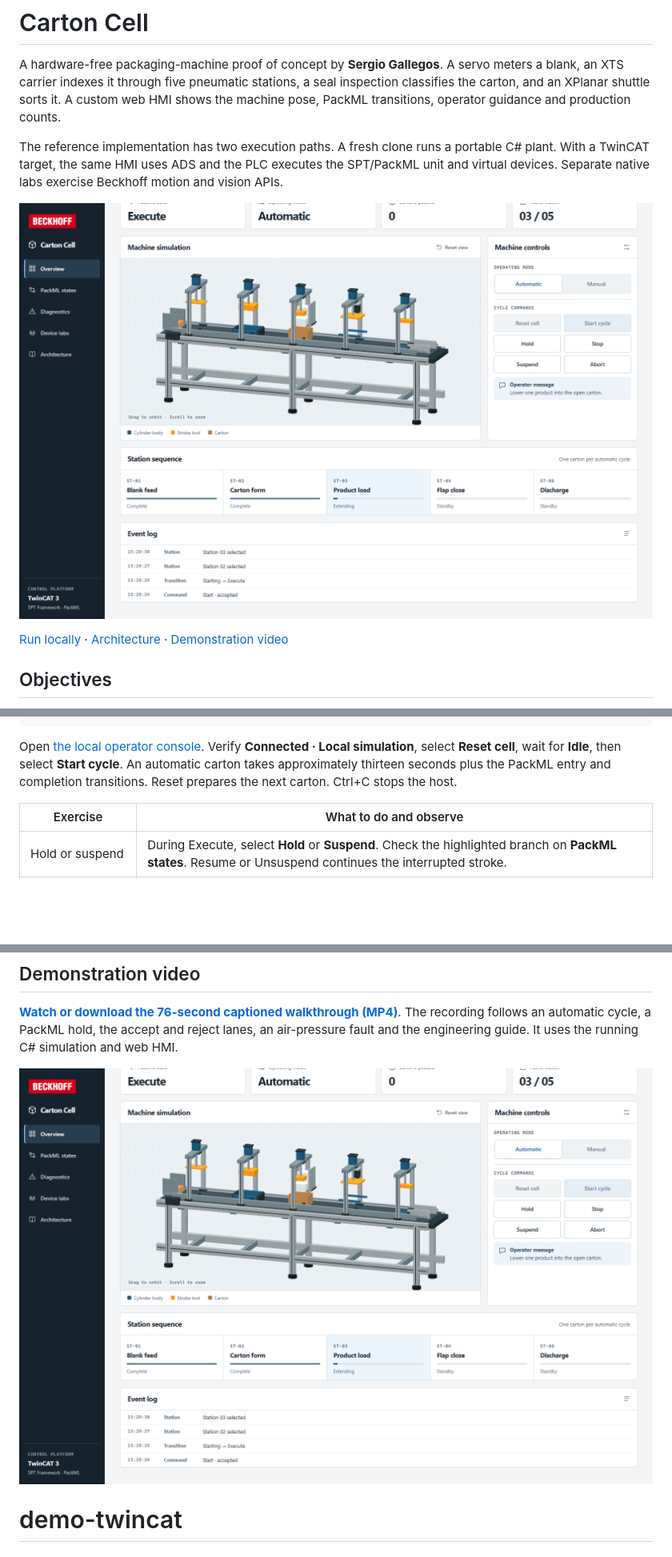
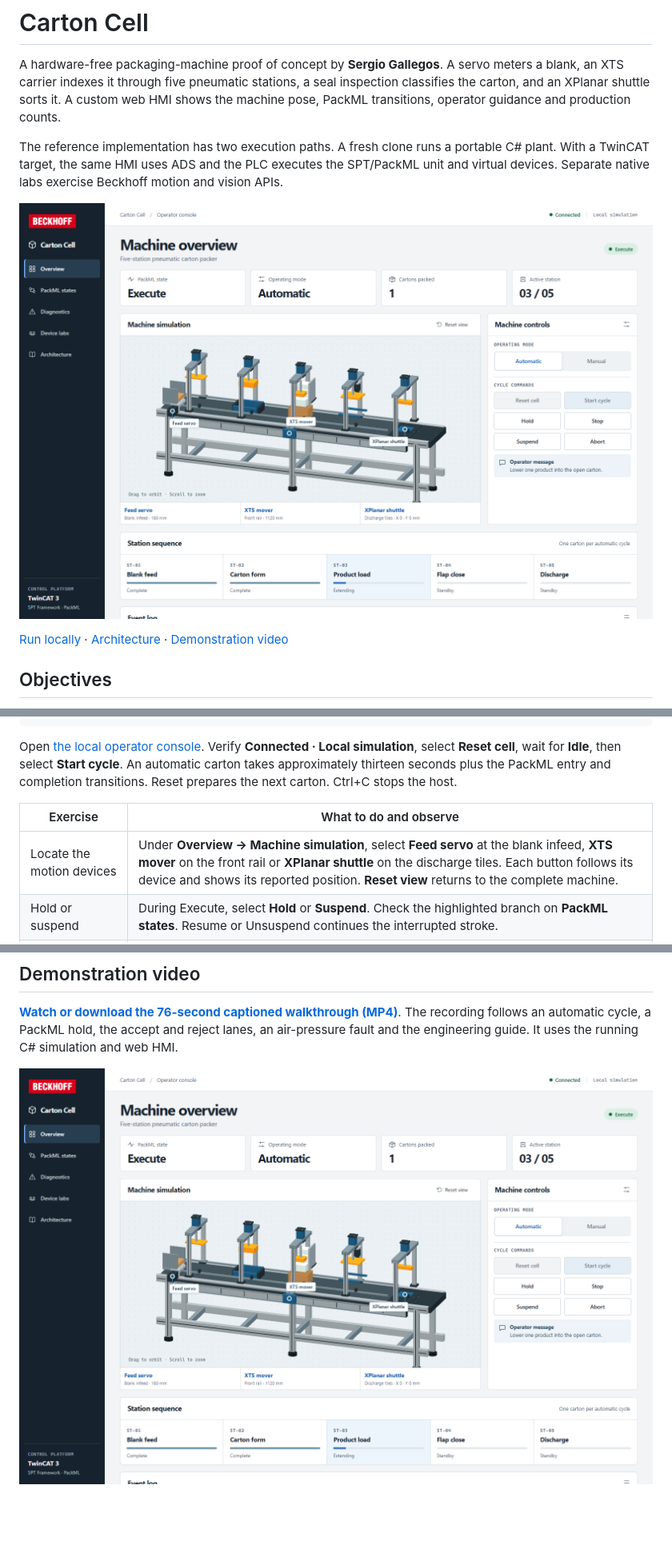
Before and after one commit to sergiogallegos/demo-twincat, a Markdown page: README.md, 3 parts joined by grey strips. Shown at 80% size. Drawn GitHub-style; pictures changed too: docs/images/machine-overview.png; blank space fills up the shorter version.

Commit message:
Show simulated motion devices in the HMI and document TwinCAT XAE setup

```diff
--- a/README.md
+++ b/README.md
@@ -73,6 +73,7 @@ Open [the local operator console](http://127.0.0.1:5080). Verify **Connected ·
 
 | Exercise | What to do and observe |
 | --- | --- |
+| Locate the motion devices | Under **Overview → Machine simulation**, select **Feed servo** at the blank infeed, **XTS mover** on the front rail or **XPlanar shuttle** on the discharge tiles. Each button follows its device and shows its reported position. **Reset view** returns to the complete machine. |
 | Hold or suspend | During Execute, select **Hold** or **Suspend**. Check the highlighted branch on **PackML states**. Resume or Unsuspend continues the interrupted stroke. |
 | Manual control | Select **Stop**, wait for Stopped, switch to **Manual** and reset. Select a station and **Single stroke**. Only its cylinder moves. |
 | Inspect and sort | In Diagnostics select **Remove seal** before the next cycle. In **Device labs**, observe Reject, zero bright samples and Y −120 mm. Restore the seal for the next carton. |
@@ -125,4 +128,3 @@ Open [CartonCell.sln](plc/CartonCell.sln) in XAE. The [commissioning guide](docs
 [**Watch or download the 76-second captioned walkthrough (MP4)**](docs/media/carton-cell-demo.mp4). The recording follows an automatic cycle, a PackML hold, the accept and reject lanes, an air-pressure fault and the engineering guide. It uses the running C# simulation and web HMI.
 
 [![Open the Carton Cell demonstration video](docs/images/machine-overview.png)](docs/media/carton-cell-demo.mp4)
-# demo-twincat
```
Also changed, not shown: other parts of README.md (+2 -0 lines), docs/commissioning.md (+15 -0 lines), docs/device-labs.md (+1 -1 lines), 12 other files.
